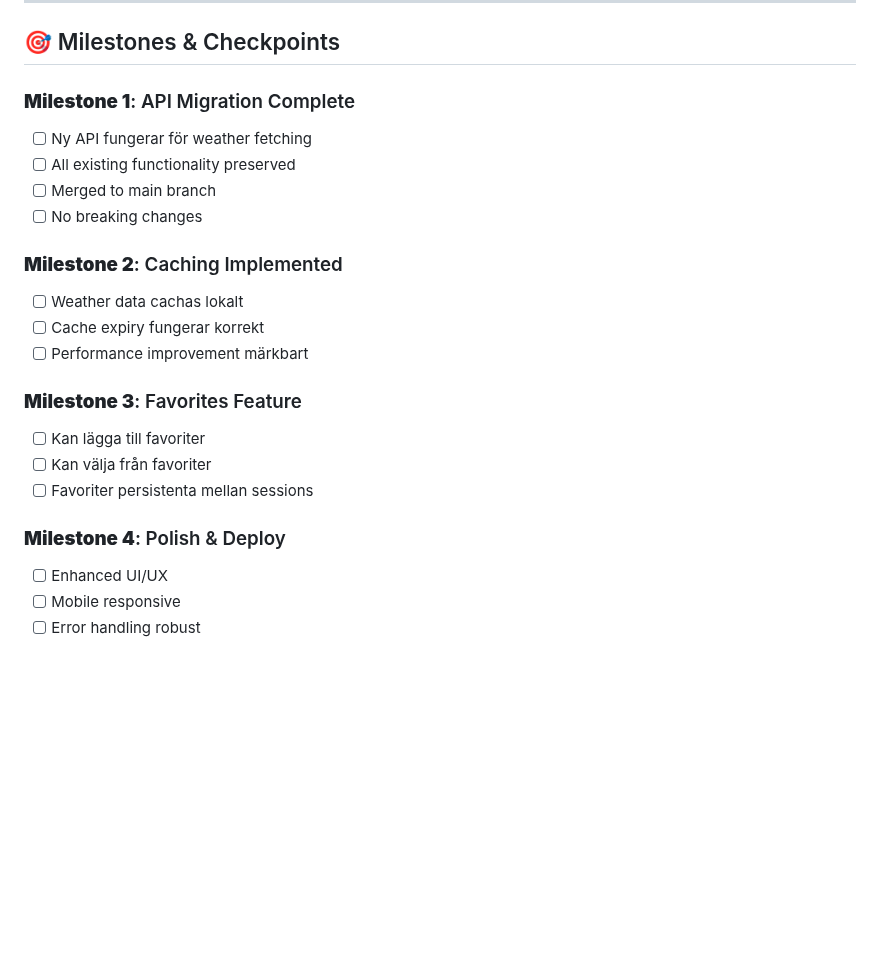
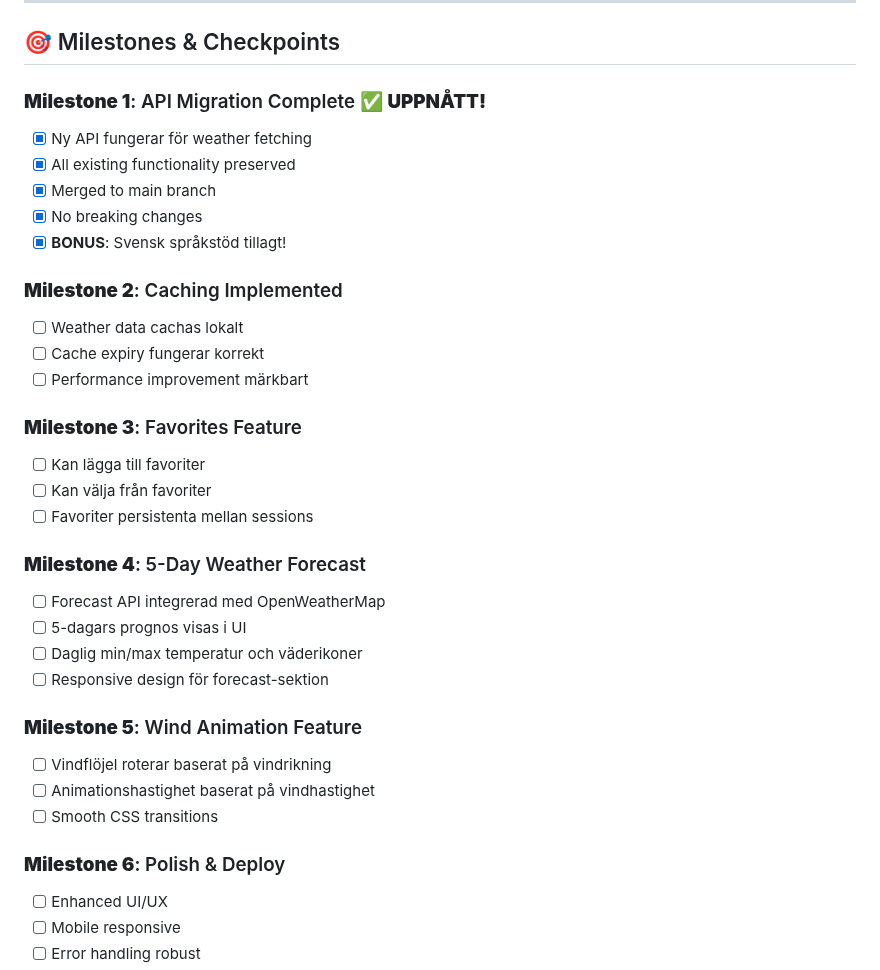
Before and after one commit to KaptenKatthatt/Project-Weather-app, a Markdown page: docs/# Projektplan: Väderapp Förbättring.md, the part around one of its changes. GitHub-like rendering; blank space fills up the shorter version.

```diff
--- a/docs/# Projektplan: Väderapp Förbättring.md
+++ b/docs/# Projektplan: Väderapp Förbättring.md
@@ -216,12 +255,13 @@
 
 ## 🎯 Milestones & Checkpoints
 
-### **Milestone 1**: API Migration Complete
+### **Milestone 1**: API Migration Complete ✅ **UPPNÅTT!**
 
-- [ ] Ny API fungerar för weather fetching
-- [ ] All existing functionality preserved
-- [ ] Merged to main branch
-- [ ] No breaking changes
+- [x] Ny API fungerar för weather fetching
+- [x] All existing functionality preserved
+- [x] Merged to main branch
+- [x] No breaking changes
+- [x] **BONUS**: Svensk språkstöd tillagt!
 
 ### **Milestone 2**: Caching Implemented
 
@@ -235,7 +275,20 @@
 - [ ] Kan välja från favoriter
 - [ ] Favoriter persistenta mellan sessions
 
-### **Milestone 4**: Polish & Deploy
+### **Milestone 4**: 5-Day Weather Forecast
+
+- [ ] Forecast API integrerad med OpenWeatherMap
+- [ ] 5-dagars prognos visas i UI
+- [ ] Daglig min/max temperatur och väderikoner
+- [ ] Responsive design för forecast-sektion
+
+### **Milestone 5**: Wind Animation Feature
+
+- [ ] Vindflöjel roterar baserat på vindrikning
+- [ ] Animationshastighet baserat på vindhastighet
+- [ ] Smooth CSS transitions
+
+### **Milestone 6**: Polish & Deploy
 
 - [ ] Enhanced UI/UX
 - [ ] Mobile responsive
```
Also changed, not shown: other parts of docs/# Projektplan: Väderapp Förbättring.md (+74 -35 lines).
